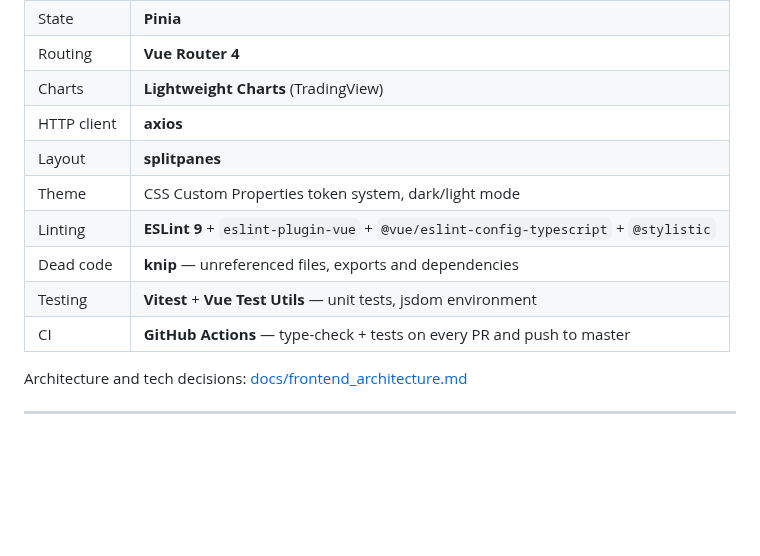
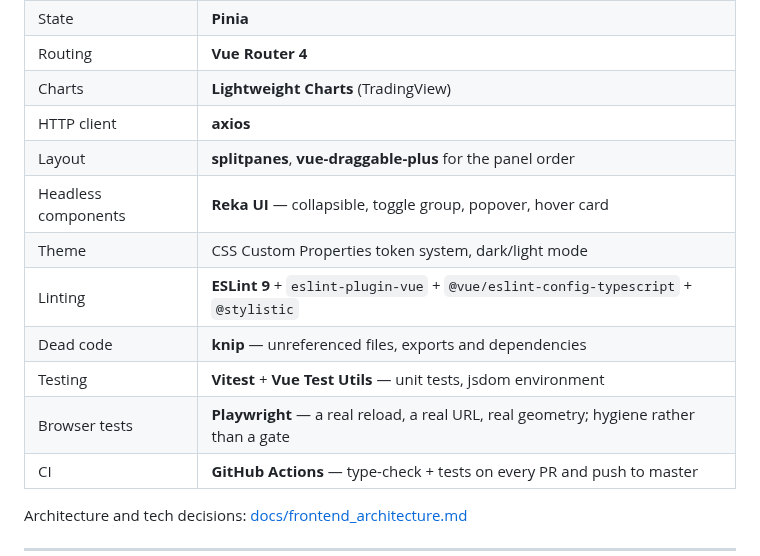
Before and after one commit to dc-deal/FiniexViewer, a Markdown page: README.md, the part around one of its changes. GitHub-like rendering; blank space fills up the shorter version.

```diff
--- a/README.md
+++ b/README.md
@@ -87,11 +115,13 @@ If you use the FiniexTestingIDE devcontainer, the dual-container setup is docume
 | Routing | **Vue Router 4** |
 | Charts | **Lightweight Charts** (TradingView) |
 | HTTP client | **axios** |
-| Layout | **splitpanes** |
+| Layout | **splitpanes**, **vue-draggable-plus** for the panel order |
+| Headless components | **Reka UI** — collapsible, toggle group, popover, hover card |
 | Theme | CSS Custom Properties token system, dark/light mode |
 | Linting | **ESLint 9** + `eslint-plugin-vue` + `@vue/eslint-config-typescript` + `@stylistic` |
 | Dead code | **knip** — unreferenced files, exports and dependencies |
 | Testing | **Vitest** + **Vue Test Utils** — unit tests, jsdom environment |
+| Browser tests | **Playwright** — a real reload, a real URL, real geometry; hygiene rather than a gate |
 | CI | **GitHub Actions** — type-check + tests on every PR and push to master |
 
 Architecture and tech decisions: [docs/frontend_architecture.md](docs/frontend_architecture.md)
```
Also changed, not shown: other parts of README.md (+43 -4 lines), docs/frontend_architecture.md (+5 -2 lines), docs/testing_architecture.md (+1 -1 lines), docs/images/booking_periods_dark.png (added), docs/images/deployment_sessions_dark.png (added), docs/images/runs_overview_dark.png (added), docs/images/viewer_chart_dark.png, 3 other files.
